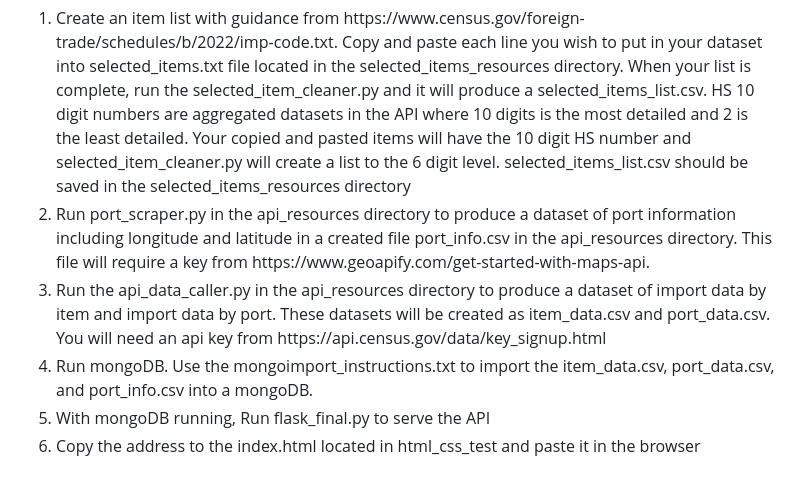
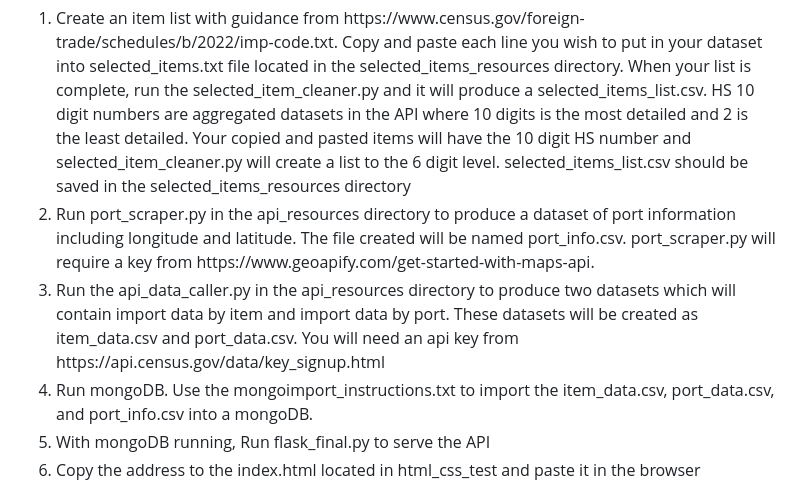
Before and after one commit to lwunderl/US-Food-Imports, a Markdown page: README.md, the part around the change. Drawn GitHub-style.

Commit message:
made a few wording changes in the instructions

```diff
--- a/README.md
+++ b/README.md
@@ -30,8 +30,8 @@ Huge Dataset, it took a longer than normal for the flask app to load.
 ## Instructions
 <ol>
 <li>Create an item list with guidance from https://www.census.gov/foreign-trade/schedules/b/2022/imp-code.txt. Copy and paste each line you wish to put in your dataset into selected_items.txt file located in the selected_items_resources directory. When your list is complete, run the selected_item_cleaner.py and it will produce a selected_items_list.csv. HS 10 digit numbers are aggregated datasets in the API where 10 digits is the most detailed and 2 is the least detailed. Your copied and pasted items will have the 10 digit HS number and selected_item_cleaner.py will create a list to the 6 digit level. selected_items_list.csv should be saved in the selected_items_resources directory</li>
-<li>Run port_scraper.py in the api_resources directory to produce a dataset of port information including longitude and latitude in a created file port_info.csv in the api_resources directory. This file will require a key from https://www.geoapify.com/get-started-with-maps-api.</li>
-<li>Run the api_data_caller.py in the api_resources directory to produce a dataset of import data by item and import data by port. These datasets will be created as item_data.csv and port_data.csv. You will need an api key from https://api.census.gov/data/key_signup.html</li>
+<li>Run port_scraper.py in the api_resources directory to produce a dataset of port information including longitude and latitude. The file created will be named port_info.csv. port_scraper.py will require a key from https://www.geoapify.com/get-started-with-maps-api.</li>
+<li>Run the api_data_caller.py in the api_resources directory to produce two datasets which will contain import data by item and import data by port. These datasets will be created as item_data.csv and port_data.csv. You will need an api key from https://api.census.gov/data/key_signup.html</li>
 <li>Run mongoDB. Use the mongoimport_instructions.txt to import the item_data.csv, port_data.csv, and port_info.csv into a mongoDB.</li>
 <li>With mongoDB running, Run flask_final.py to serve the API</li>
 <li>Copy the address to the index.html located in html_css_test and paste it in the browser</li>
```
